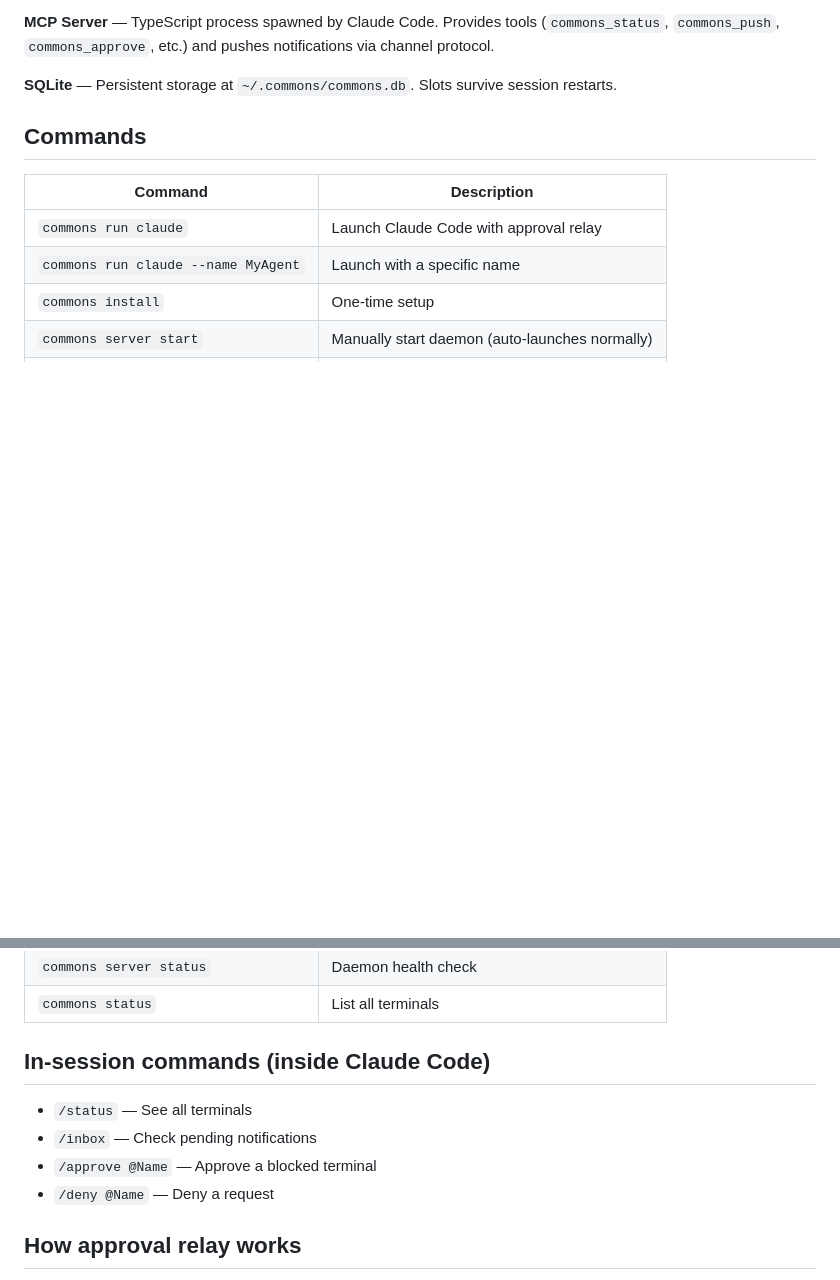
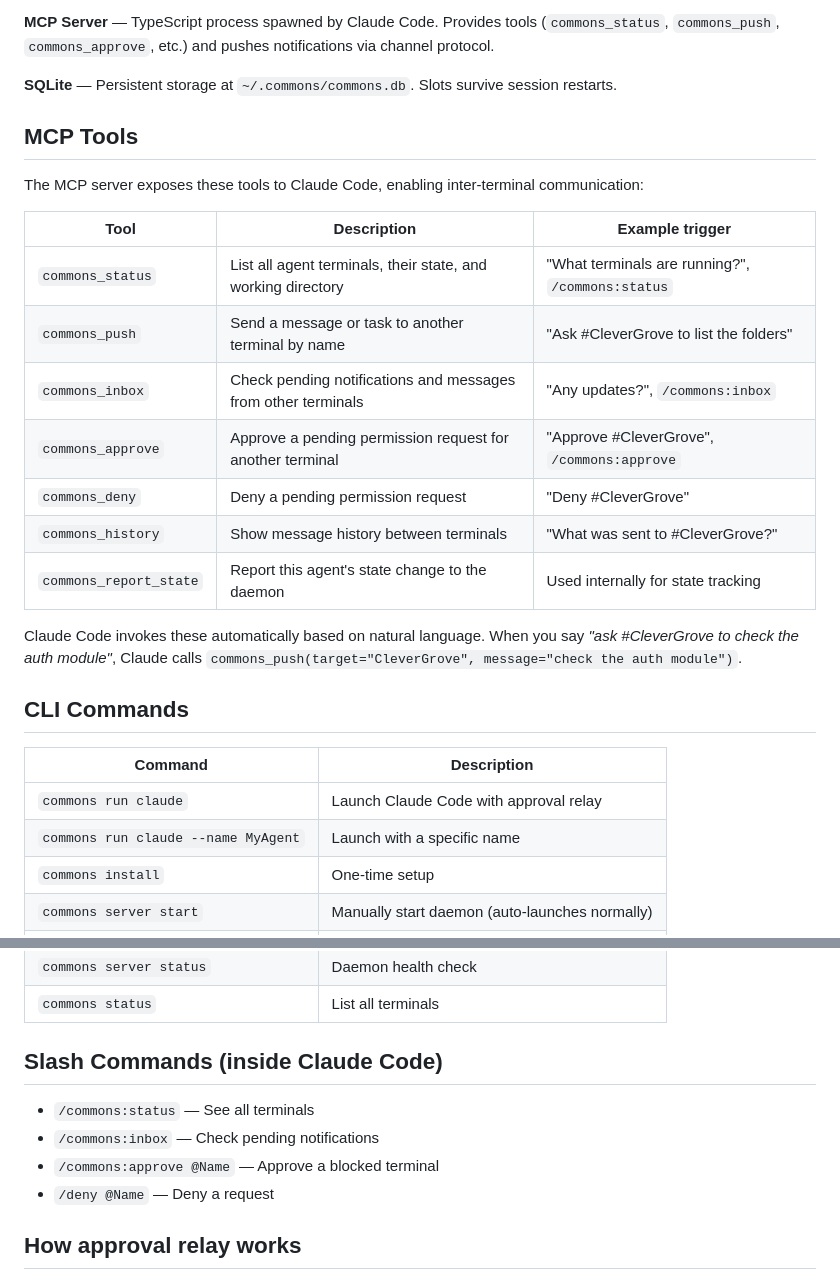
Before and after one commit to DrishtantKaushal/AgentCommons, a Markdown page: README.md, 2 parts joined by grey strips. Drawn GitHub-style; blank space fills up the shorter version.

Commit message:
Add MCP tools section with descriptions and example triggers

```diff
--- a/README.md
+++ b/README.md
@@ -173,7 +173,23 @@ When Terminal 2 hits the "Do you want to proceed?" permission prompt:
 
 **SQLite** — Persistent storage at `~/.commons/commons.db`. Slots survive session restarts.
 
-## Commands
+## MCP Tools
+
+The MCP server exposes these tools to Claude Code, enabling inter-terminal communication:
+
+| Tool | Description | Example trigger |
+|------|-------------|-----------------|
+| `commons_status` | List all agent terminals, their state, and working directory | "What terminals are running?", `/commons:status` |
+| `commons_push` | Send a message or task to another terminal by name | "Ask #CleverGrove to list the folders" |
+| `commons_inbox` | Check pending notifications and messages from other terminals | "Any updates?", `/commons:inbox` |
+| `commons_approve` | Approve a pending permission request for another terminal | "Approve #CleverGrove", `/commons:approve` |
+| `commons_deny` | Deny a pending permission request | "Deny #CleverGrove" |
+| `commons_history` | Show message history between terminals | "What was sent to #CleverGrove?" |
+| `commons_report_state` | Report this agent's state change to the daemon | Used internally for state tracking |
+
+Claude Code invokes these automatically based on natural language. When you say _"ask #CleverGrove to check the auth module"_, Claude calls `commons_push(target="CleverGrove", message="check the auth module")`.
+
+## CLI Commands
 
 | Command                               | Description                                    |
 | ------------------------------------- | ---------------------------------------------- |
@@ -185,11 +201,11 @@ When Terminal 2 hits the "Do you want to proceed?" permission prompt:
 | `commons server status`             | Daemon health check                            |
 | `commons status`                    | List all terminals                             |
 
-## In-session commands (inside Claude Code)
+## Slash Commands (inside Claude Code)
 
-- `/status` — See all terminals
-- `/inbox` — Check pending notifications
-- `/approve @Name` — Approve a blocked terminal
+- `/commons:status` — See all terminals
+- `/commons:inbox` — Check pending notifications
+- `/commons:approve @Name` — Approve a blocked terminal
 - `/deny @Name` — Deny a request
 
 ## How approval relay works
```
